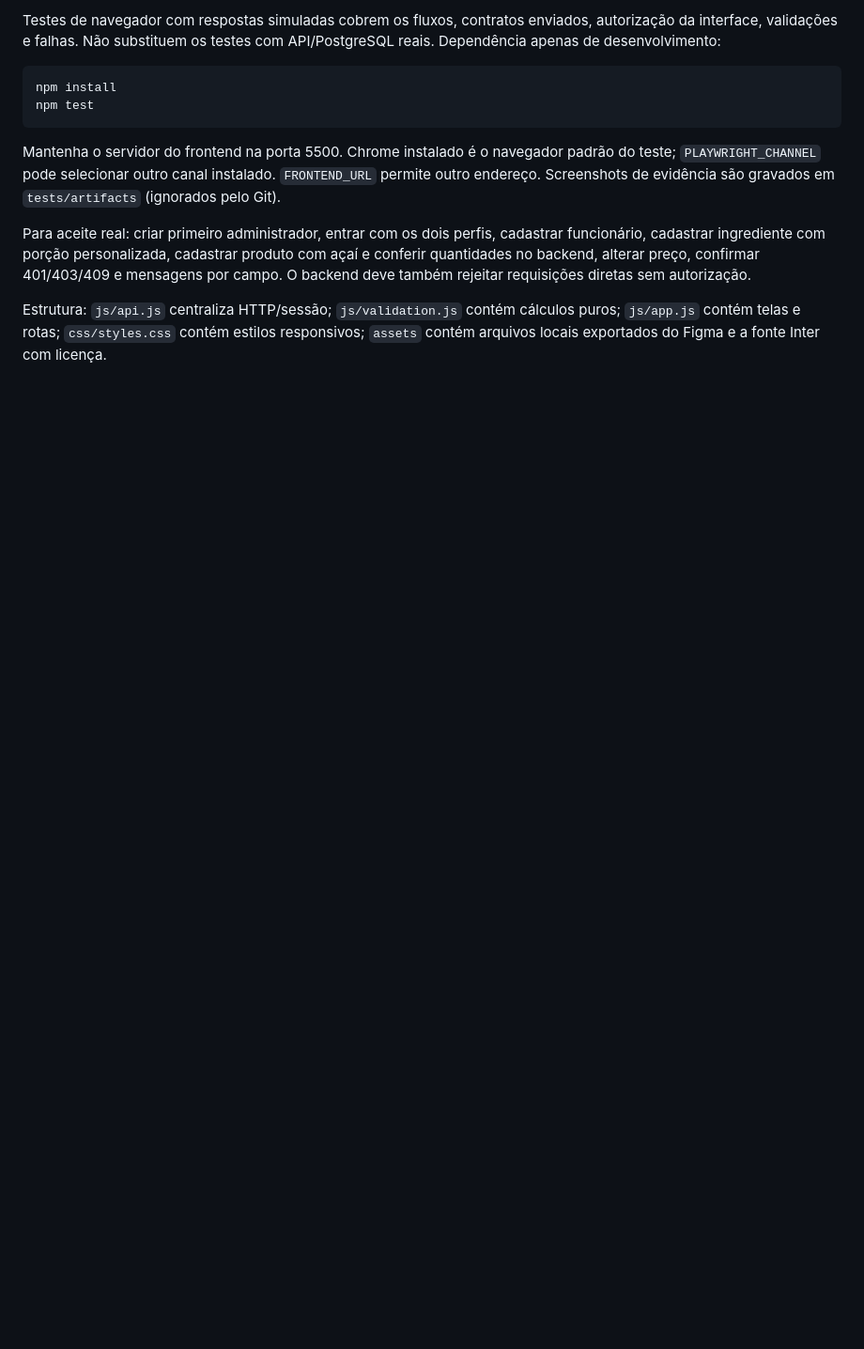
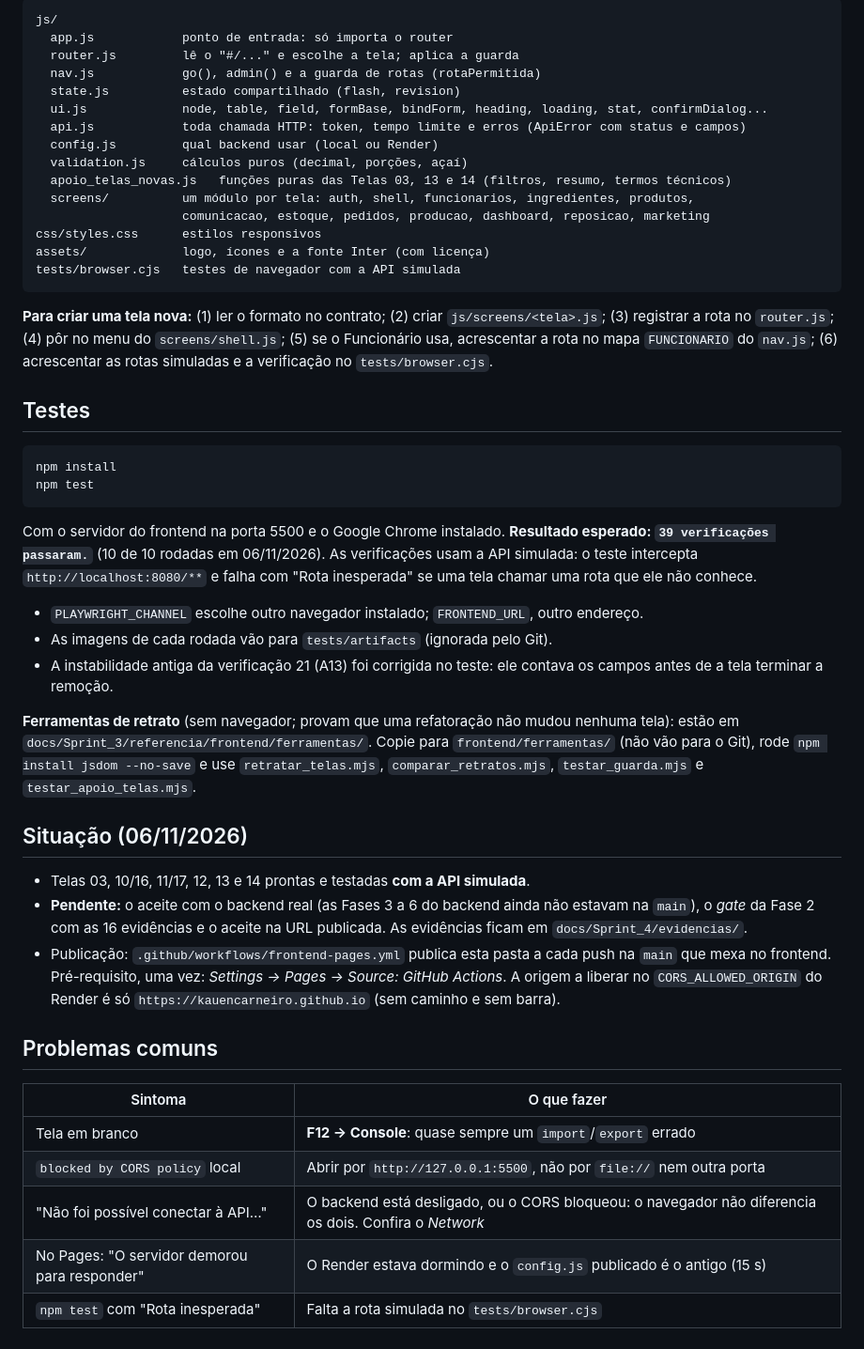
Before and after one commit to KaueNCarneiro/Mente_Fria, a Markdown page: frontend/README.md, the part around one of its changes. Shown at 94% size. Drawn GitHub-style; blank space fills up the shorter version.

````diff
--- a/frontend/README.md
+++ b/frontend/README.md
@@ -36,13 +54,51 @@ Falha de `fetch` não prova CORS: pode ser API desligada, endereço incorreto, C
 
-Testes de navegador com respostas simuladas cobrem os fluxos, contratos enviados, autorização da interface, validações e falhas. Não substituem os testes com API/PostgreSQL reais. Dependência apenas de desenvolvimento:
+```
+js/
+  app.js            ponto de entrada: só importa o router
+  router.js         lê o "#/..." e escolhe a tela; aplica a guarda
+  nav.js            go(), admin() e a guarda de rotas (rotaPermitida)
+  state.js          estado compartilhado (flash, revision)
+  ui.js             node, table, field, formBase, bindForm, heading, loading, stat, confirmDialog...
+  api.js            toda chamada HTTP: token, tempo limite e erros (ApiError com status e campos)
+  config.js         qual backend usar (local ou Render)
+  validation.js     cálculos puros (decimal, porções, açaí)
+  apoio_telas_novas.js   funções puras das Telas 03, 13 e 14 (filtros, resumo, termos técnicos)
+  screens/          um módulo por tela: auth, shell, funcionarios, ingredientes, produtos,
+                    comunicacao, estoque, pedidos, producao, dashboard, reposicao, marketing
+css/styles.css      estilos responsivos
+assets/             logo, ícones e a fonte Inter (com licença)
+tests/browser.cjs   testes de navegador com a API simulada
+```
+
+**Para criar uma tela nova:** (1) ler o formato no contrato; (2) criar `js/screens/<tela>.js`; (3) registrar a rota no `router.js`; (4) pôr no menu do `screens/shell.js`; (5) se o Funcionário usa, acrescentar a rota no mapa `FUNCIONARIO` do `nav.js`; (6) acrescentar as rotas simuladas e a verificação no `tests/browser.cjs`.
+
+## Testes
 
 ```powershell
 npm install
 npm test
 ```
 
-Mantenha o servidor do frontend na porta 5500. Chrome instalado é o navegador padrão do teste; `PLAYWRIGHT_CHANNEL` pode selecionar outro canal instalado. `FRONTEND_URL` permite outro endereço. Screenshots de evidência são gravados em `tests/artifacts` (ignorados pelo Git).
+Com o servidor do frontend na porta 5500 e o Google Chrome instalado. **Resultado esperado: `39 verificações passaram.`** (10 de 10 rodadas em 06/11/2026). As verificações usam a API simulada: o teste intercepta `http://localhost:8080/**` e falha com "Rota inesperada" se uma tela chamar uma rota que ele não conhece.
 
-Para aceite real: criar primeiro administrador, entrar com os dois perfis, cadastrar funcionário, cadastrar ingrediente com porção personalizada, cadastrar produto com açaí e conferir quantidades no backend, alterar preço, confirmar 401/403/409 e mensagens por campo. O backend deve também rejeitar requisições diretas sem autorização.
+- `PLAYWRIGHT_CHANNEL` escolhe outro navegador instalado; `FRONTEND_URL`, outro endereço.
+- As imagens de cada rodada vão para `tests/artifacts` (ignorada pelo Git).
+- A instabilidade antiga da verificação 21 (A13) foi corrigida no teste: ele contava os campos antes de a tela terminar a remoção.
 
-Estrutura: `js/api.js` centraliza HTTP/sessão; `js/validation.js` contém cálculos puros; `js/app.js` contém telas e rotas; `css/styles.css` contém estilos responsivos; `assets` contém arquivos locais exportados do Figma e a fonte Inter com licença.
+**Ferramentas de retrato** (sem navegador; provam que uma refatoração não mudou nenhuma tela): estão em `docs/Sprint_3/referencia/frontend/ferramentas/`. Copie para `frontend/ferramentas/` (não vão para o Git), rode `npm install jsdom --no-save` e use `retratar_telas.mjs`, `comparar_retratos.mjs`, `testar_guarda.mjs` e `testar_apoio_telas.mjs`.
+
+## Situação (06/11/2026)
+
+- Telas 03, 10/16, 11/17, 12, 13 e 14 prontas e testadas **com a API simulada**.
+- **Pendente:** o aceite com o backend real (as Fases 3 a 6 do backend ainda não estavam na `main`), o *gate* da Fase 2 com as 16 evidências e o aceite na URL publicada. As evidências ficam em `docs/Sprint_4/evidencias/`.
+- Publicação: `.github/workflows/frontend-pages.yml` publica esta pasta a cada push na `main` que mexa no frontend. Pré-requisito, uma vez: *Settings → Pages → Source: GitHub Actions*. A origem a liberar no `CORS_ALLOWED_ORIGIN` do Render é só `https://kauencarneiro.github.io` (sem caminho e sem barra).
+
+## Problemas comuns
+
+| Sintoma | O que fazer |
+|---|---|
+| Tela em branco | **F12 → Console**: quase sempre um `import`/`export` errado |
+| `blocked by CORS policy` local | Abrir por `http://127.0.0.1:5500`, não por `file://` nem outra porta |
+| "Não foi possível conectar à API…" | O backend está desligado, ou o CORS bloqueou: o navegador não diferencia os dois. Confira o *Network* |
+| No Pages: "O servidor demorou para responder" | O Render estava dormindo e o `config.js` publicado é o antigo (15 s) |
+| `npm test` com "Rota inesperada" | Falta a rota simulada no `tests/browser.cjs` |
````
Also changed, not shown: other parts of frontend/README.md (+36 -18 lines).
